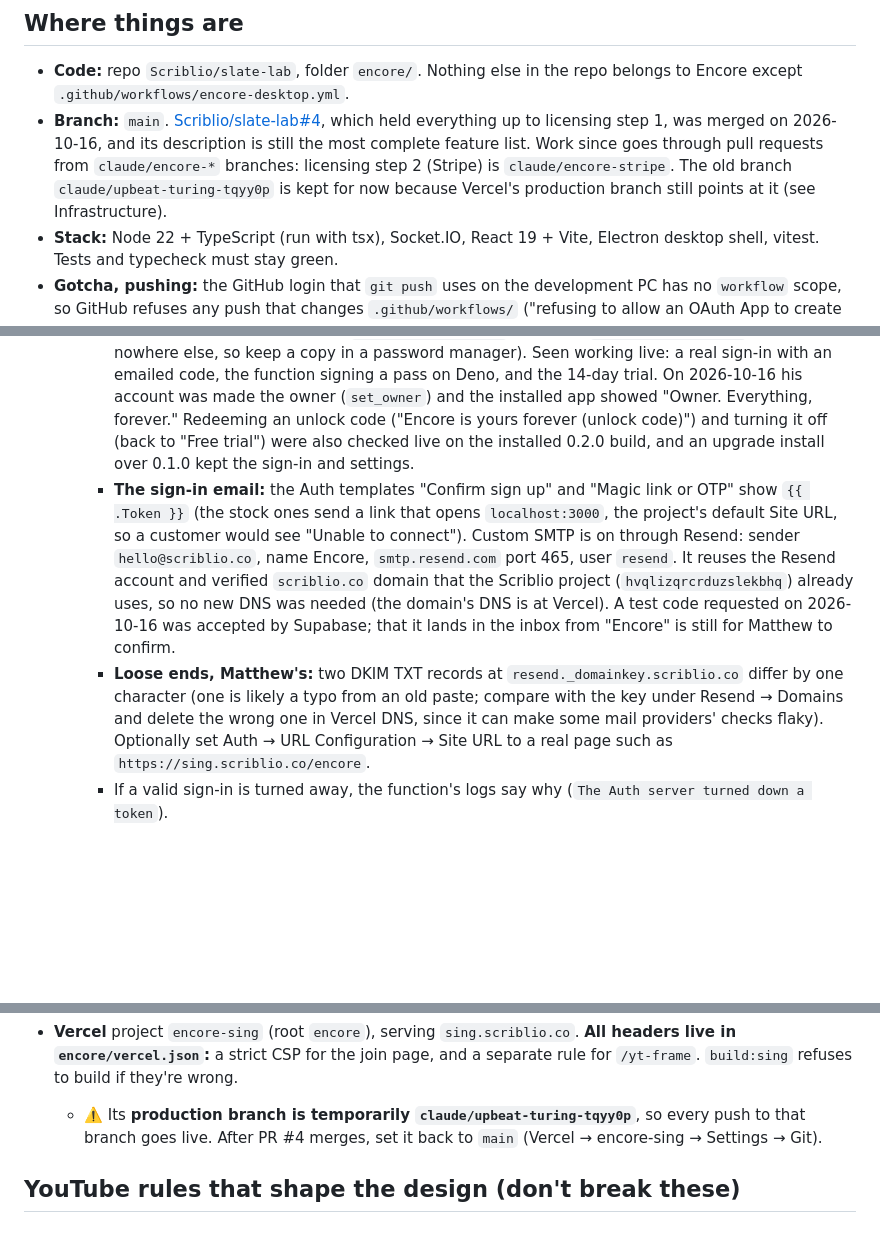
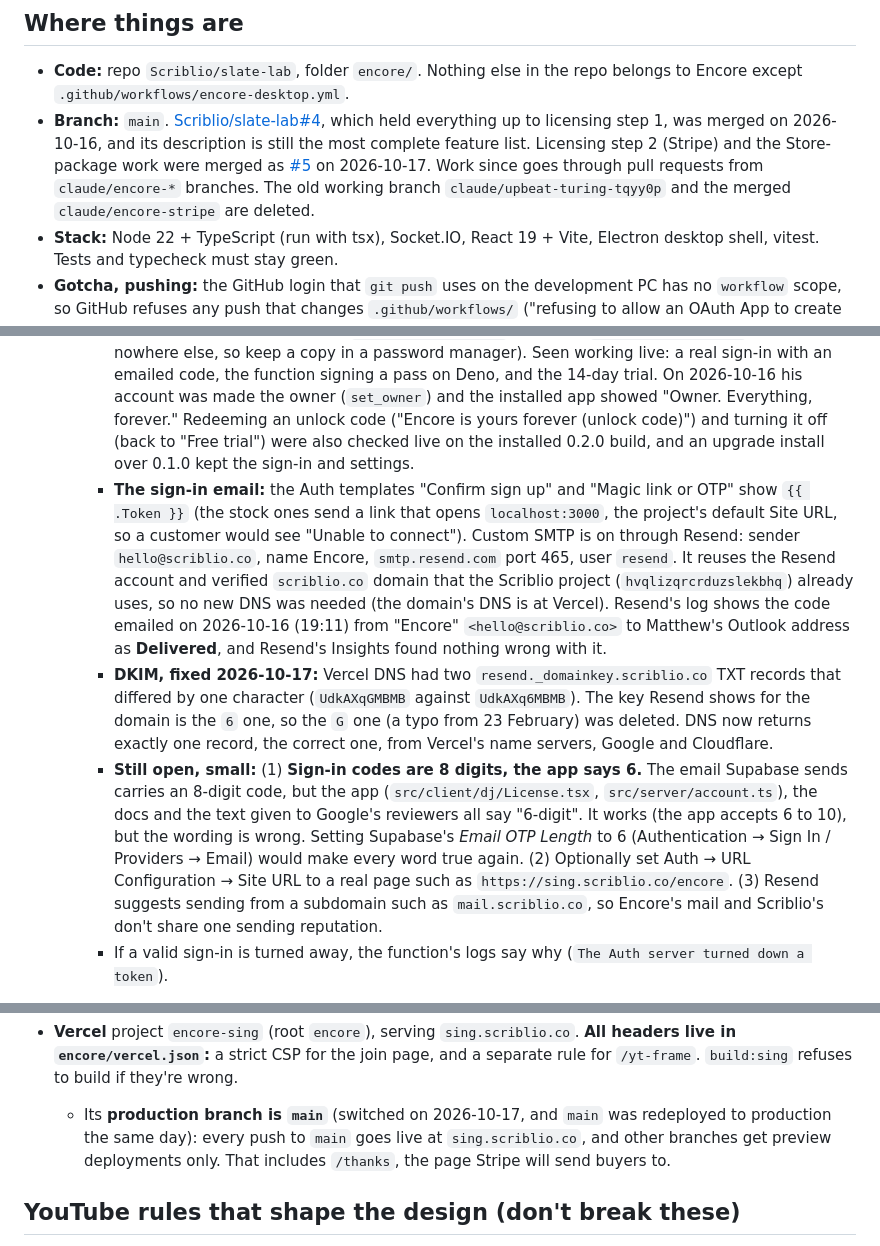
Before and after one commit to Scriblio/slate-lab, a Markdown page: encore/docs/HANDOFF.md, 3 parts joined by grey strips. Drawn GitHub-style; blank space fills up the shorter version.

Commit message:
HANDOFF: Vercel production is on main, the old branches are deleted, the DKIM typo is fixed; note the 8-vs-6 digit sign-in code wording
Checked and done 2026-10-17: Vercel production branch set to main and main
redeployed (sing.scriblio.co/thanks is live); the deleted DNS record was the one
that differed from the key Resend shows (confirmed character by character, and
DNS now serves exactly one correct record); Resend's log shows the 16 October
sign-in email delivered. Recorded as still open: the sign-in email carries an
8-digit code while the app and docs say 6.

Co-Authored-By: Claude Sonnet 5.5 <noreply@anthropic.com>

```diff
--- a/encore/docs/HANDOFF.md
+++ b/encore/docs/HANDOFF.md
@@ -5,7 +5,7 @@ Encore is a karaoke hosting (KJ) app by Scriblio (Matthew Lancaster). It's being
 ## Where things are
 
 - **Code:** repo `Scriblio/slate-lab`, folder `encore/`. Nothing else in the repo belongs to Encore except `.github/workflows/encore-desktop.yml`.
-- **Branch:** `main`. [Scriblio/slate-lab#4](https://github.com/Scriblio/slate-lab/pull/4), which held everything up to licensing step 1, was merged on 2026-10-16, and its description is still the most complete feature list. Work since goes through pull requests from `claude/encore-*` branches: licensing step 2 (Stripe) is `claude/encore-stripe`. The old branch `claude/upbeat-turing-tqyy0p` is kept for now because Vercel's production branch still points at it (see Infrastructure).
+- **Branch:** `main`. [Scriblio/slate-lab#4](https://github.com/Scriblio/slate-lab/pull/4), which held everything up to licensing step 1, was merged on 2026-10-16, and its description is still the most complete feature list. Licensing step 2 (Stripe) and the Store-package work were merged as [#5](https://github.com/Scriblio/slate-lab/pull/5) on 2026-10-17. Work since goes through pull requests from `claude/encore-*` branches. The old working branch `claude/upbeat-turing-tqyy0p` and the merged `claude/encore-stripe` are deleted.
 - **Stack:** Node 22 + TypeScript (run with tsx), Socket.IO, React 19 + Vite, Electron desktop shell, vitest. Tests and typecheck must stay green.
 - **Gotcha, pushing:** the GitHub login that `git push` uses on the development PC has no `workflow` scope, so GitHub refuses any push that changes `.github/workflows/` ("refusing to allow an OAuth App to create or update workflow … without `workflow` scope"). Change the workflow on github.com, or run `gh auth refresh -s workflow` yourself, which needs a browser sign-in. That is why the Store package is patched by electron-builder's own `afterAllArtifactBuild` hook rather than by an extra workflow step.
 
@@ -64,15 +64,16 @@ Encore is a karaoke hosting (KJ) app by Scriblio (Matthew Lancaster). It's being
     - The migration is applied: tables `licenses`, `unlock_codes`, `code_redemptions`, `trials` and `license_attempts` (RLS on; a signed-in KJ may read only their own `licenses` row), and the functions Matthew runs in the SQL editor, `make_unlock_code`, `revoke_unlock_code` and `set_owner`. Checked on the live project: RLS on everywhere, the public keys can run none of the functions, and the SQL's output matches the app's (the same hash of a code).
     - The `encore-license` Edge Function is deployed with `verify_jwt` **on**. It also asks the Auth server who a token belongs to, because the platform's check lets an API key through to the function. Without the Edge Function secret `LICENSE_SIGNING_KEY` it answers "Licensing isn't switched on yet" (the app shows "Encore's license service isn't switched on yet").
     - **Switched on:** Matthew added `LICENSE_SIGNING_KEY` (made by `npm run license:key`; it exists nowhere else, so keep a copy in a password manager). Seen working live: a real sign-in with an emailed code, the function signing a pass on Deno, and the 14-day trial. On 2026-10-16 his account was made the owner (`set_owner`) and the installed app showed "Owner. Everything, forever." Redeeming an unlock code ("Encore is yours forever (unlock code)") and turning it off (back to "Free trial") were also checked live on the installed 0.2.0 build, and an upgrade install over 0.1.0 kept the sign-in and settings.
-    - **The sign-in email:** the Auth templates "Confirm sign up" and "Magic link or OTP" show `{{ .Token }}` (the stock ones send a link that opens `localhost:3000`, the project's default Site URL, so a customer would see "Unable to connect"). Custom SMTP is on through Resend: sender `hello@scriblio.co`, name Encore, `smtp.resend.com` port 465, user `resend`. It reuses the Resend account and verified `scriblio.co` domain that the Scriblio project (`hvqlizqrcrduzslekbhq`) already uses, so no new DNS was needed (the domain's DNS is at Vercel). A test code requested on 2026-10-16 was accepted by Supabase; that it lands in the inbox from "Encore" is still for Matthew to confirm.
-    - **Loose ends, Matthew's:** two DKIM TXT records at `resend._domainkey.scriblio.co` differ by one character (one is likely a typo from an old paste; compare with the key under Resend → Domains and delete the wrong one in Vercel DNS, since it can make some mail providers' checks flaky). Optionally set Auth → URL Configuration → Site URL to a real page such as `https://sing.scriblio.co/encore`.
+    - **The sign-in email:** the Auth templates "Confirm sign up" and "Magic link or OTP" show `{{ .Token }}` (the stock ones send a link that opens `localhost:3000`, the project's default Site URL, so a customer would see "Unable to connect"). Custom SMTP is on through Resend: sender `hello@scriblio.co`, name Encore, `smtp.resend.com` port 465, user `resend`. It reuses the Resend account and verified `scriblio.co` domain that the Scriblio project (`hvqlizqrcrduzslekbhq`) already uses, so no new DNS was needed (the domain's DNS is at Vercel). Resend's log shows the code emailed on 2026-10-16 (19:11) from "Encore" `<hello@scriblio.co>` to Matthew's Outlook address as **Delivered**, and Resend's Insights found nothing wrong with it.
+    - **DKIM, fixed 2026-10-17:** Vercel DNS had two `resend._domainkey.scriblio.co` TXT records that differed by one character (`UdkAXqGMBMB` against `UdkAXq6MBMB`). The key Resend shows for the domain is the `6` one, so the `G` one (a typo from 23 February) was deleted. DNS now returns exactly one record, the correct one, from Vercel's name servers, Google and Cloudflare.
+    - **Still open, small:** (1) **Sign-in codes are 8 digits, the app says 6.** The email Supabase sends carries an 8-digit code, but the app (`src/client/dj/License.tsx`, `src/server/account.ts`), the docs and the text given to Google's reviewers all say "6-digit". It works (the app accepts 6 to 10), but the wording is wrong. Setting Supabase's *Email OTP Length* to 6 (Authentication → Sign In / Providers → Email) would make every word true again. (2) Optionally set Auth → URL Configuration → Site URL to a real page such as `https://sing.scriblio.co/encore`. (3) Resend suggests sending from a subdomain such as `mail.scriblio.co`, so Encore's mail and Scriblio's don't share one sending reputation.
     - If a valid sign-in is turned away, the function's logs say why (`The Auth server turned down a token`).
   - **Payments: not applied or deployed.** The migration `20261016000000_stripe.sql` (two columns on `licenses`, the table `stripe_events`, the functions `license_stripe_apply` and `revoke_purchase`) and the `stripe-webhook` function are in the repo only; the live `encore-license` doesn't have the `checkout` and `portal` actions yet. Applying and deploying them needs Matthew's go-ahead, and so does anything in his Stripe account.
 
   Only the publishable key is in the code (`src/shared/cloud.ts`).
 - **Google Cloud** project `encore-karaoke-k7m3` owns the YouTube Data API key, which is restricted to YouTube Data API v3.
 - **Vercel** project `encore-sing` (root `encore`), serving `sing.scriblio.co`. **All headers live in `encore/vercel.json`:** a strict CSP for the join page, and a separate rule for `/yt-frame`. `build:sing` refuses to build if they're wrong.
-  - ⚠️ Its **production branch is temporarily `claude/upbeat-turing-tqyy0p`**, so every push to that branch goes live. After PR #4 merges, set it back to `main` (Vercel → encore-sing → Settings → Git).
+  - Its **production branch is `main`** (switched on 2026-10-17, and `main` was redeployed to production the same day): every push to `main` goes live at `sing.scriblio.co`, and other branches get preview deployments only. That includes `/thanks`, the page Stripe will send buyers to.
 
 ## YouTube rules that shape the design (don't break these)
 
```
Also changed, not shown: other parts of encore/docs/HANDOFF.md (+1 -1 lines), encore/supabase/README.md (+1 -1 lines).
